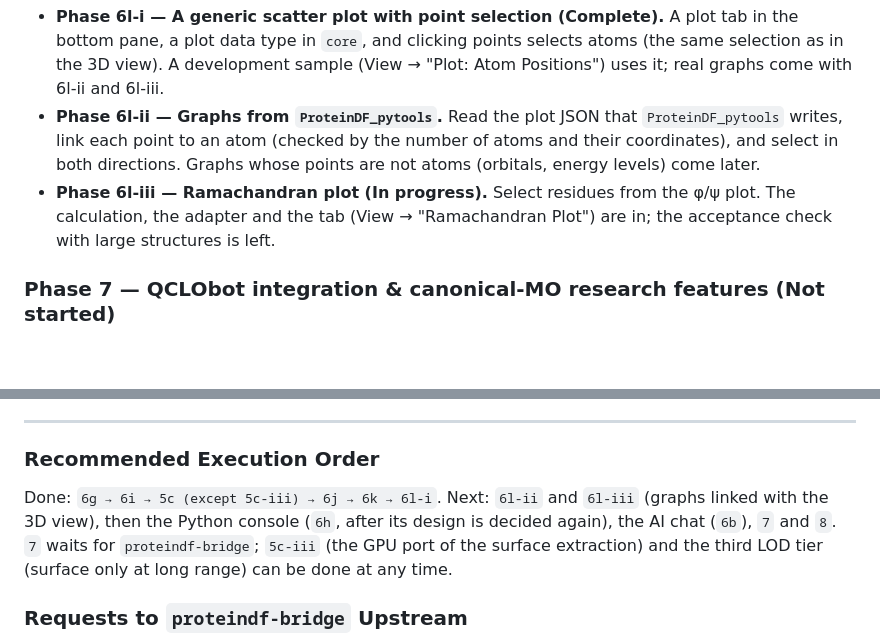
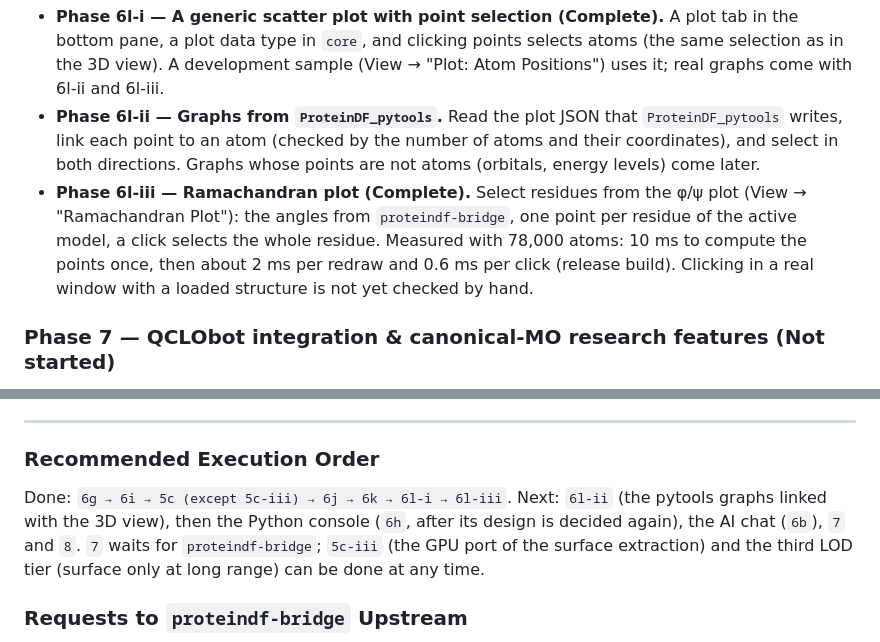
Before and after one commit to ProteinDF/YUI, a Markdown page: ROADMAP.md, 2 parts joined by grey strips. Rendered like a GitHub page; blank space fills up the shorter version.

```diff
--- a/ROADMAP.md
+++ b/ROADMAP.md
@@ -175,7 +175,7 @@ Designed in `architecture.md` §6.4: developers outside the project add features
 Graphs of calculation results whose points can be selected in the plot and in the 3D view, and the other way round.
 - **Phase 6l-i — A generic scatter plot with point selection (Complete).** A plot tab in the bottom pane, a plot data type in `core`, and clicking points selects atoms (the same selection as in the 3D view). A development sample (View → "Plot: Atom Positions") uses it; real graphs come with 6l-ii and 6l-iii.
 - **Phase 6l-ii — Graphs from `ProteinDF_pytools`.** Read the plot JSON that `ProteinDF_pytools` writes, link each point to an atom (checked by the number of atoms and their coordinates), and select in both directions. Graphs whose points are not atoms (orbitals, energy levels) come later.
-- **Phase 6l-iii — Ramachandran plot (In progress).** Select residues from the φ/ψ plot. The calculation, the adapter and the tab (View → "Ramachandran Plot") are in; the acceptance check with large structures is left.
+- **Phase 6l-iii — Ramachandran plot (Complete).** Select residues from the φ/ψ plot (View → "Ramachandran Plot"): the angles from `proteindf-bridge`, one point per residue of the active model, a click selects the whole residue. Measured with 78,000 atoms: 10 ms to compute the points once, then about 2 ms per redraw and 0.6 ms per click (release build). Clicking in a real window with a loaded structure is not yet checked by hand.
 
 ### Phase 7 — QCLObot integration & canonical-MO research features (Not started)
 - Chapter 11 (`.QCLO.yaml` playbook, step playback, bidirectional tree/YAML/3D linking, `modeler.yml` DAG view).
@@ -189,7 +189,7 @@ Graphs of calculation results whose points can be selected in the plot and in th
 ---
 
 ### Recommended Execution Order
-Done: `6g → 6i → 5c (except 5c-iii) → 6j → 6k → 6l-i`. Next: `6l-ii` and `6l-iii` (graphs linked with the 3D view), then the Python console (`6h`, after its design is decided again), the AI chat (`6b`), `7` and `8`. `7` waits for `proteindf-bridge`; `5c-iii` (the GPU port of the surface extraction) and the third LOD tier (surface only at long range) can be done at any time.
+Done: `6g → 6i → 5c (except 5c-iii) → 6j → 6k → 6l-i → 6l-iii`. Next: `6l-ii` (the pytools graphs linked with the 3D view), then the Python console (`6h`, after its design is decided again), the AI chat (`6b`), `7` and `8`. `7` waits for `proteindf-bridge`; `5c-iii` (the GPU port of the surface extraction) and the third LOD tier (surface only at long range) can be done at any time.
 
 ### Requests to `proteindf-bridge` Upstream
 - **Gaussian CUBE parser (available):** `proteindf-bridge` 2026.10.5 has it and Phase 5c-iv uses it; real ProteinDF CUBE files are still to be tried.
```
Also changed, not shown: ROADMAP.ja.md (+2 -2 lines).
